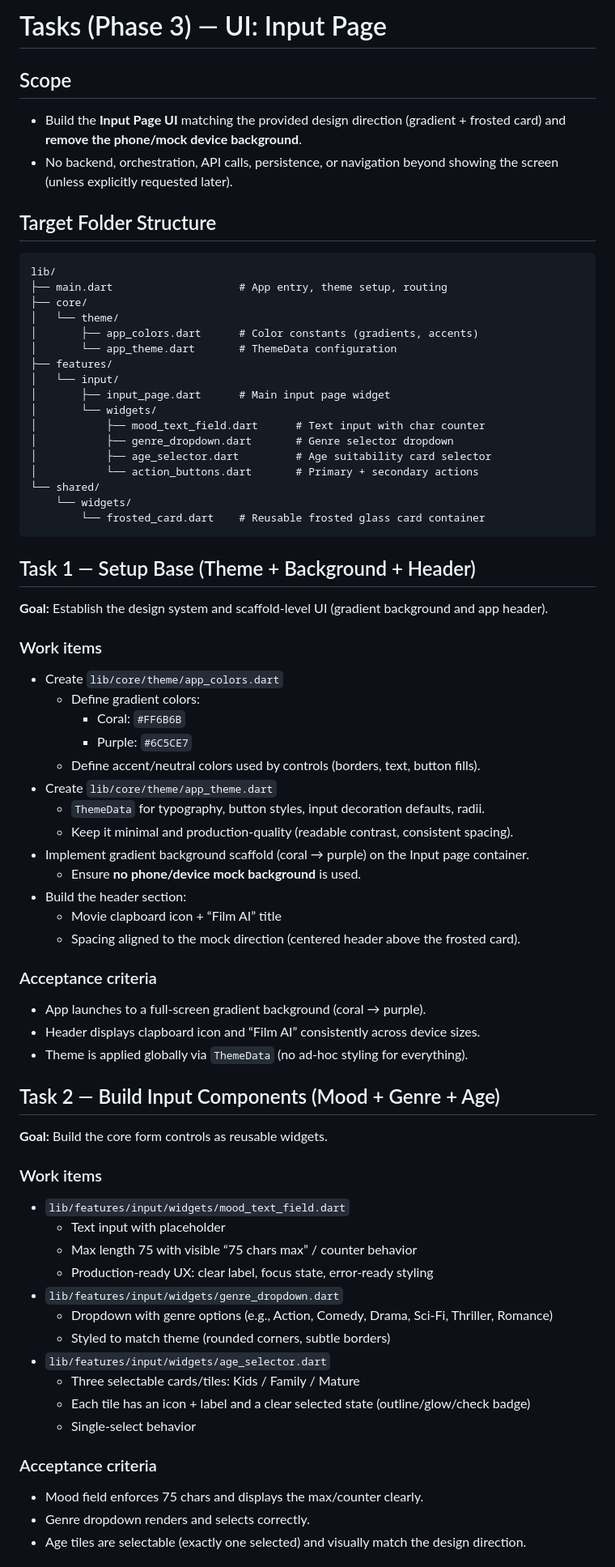
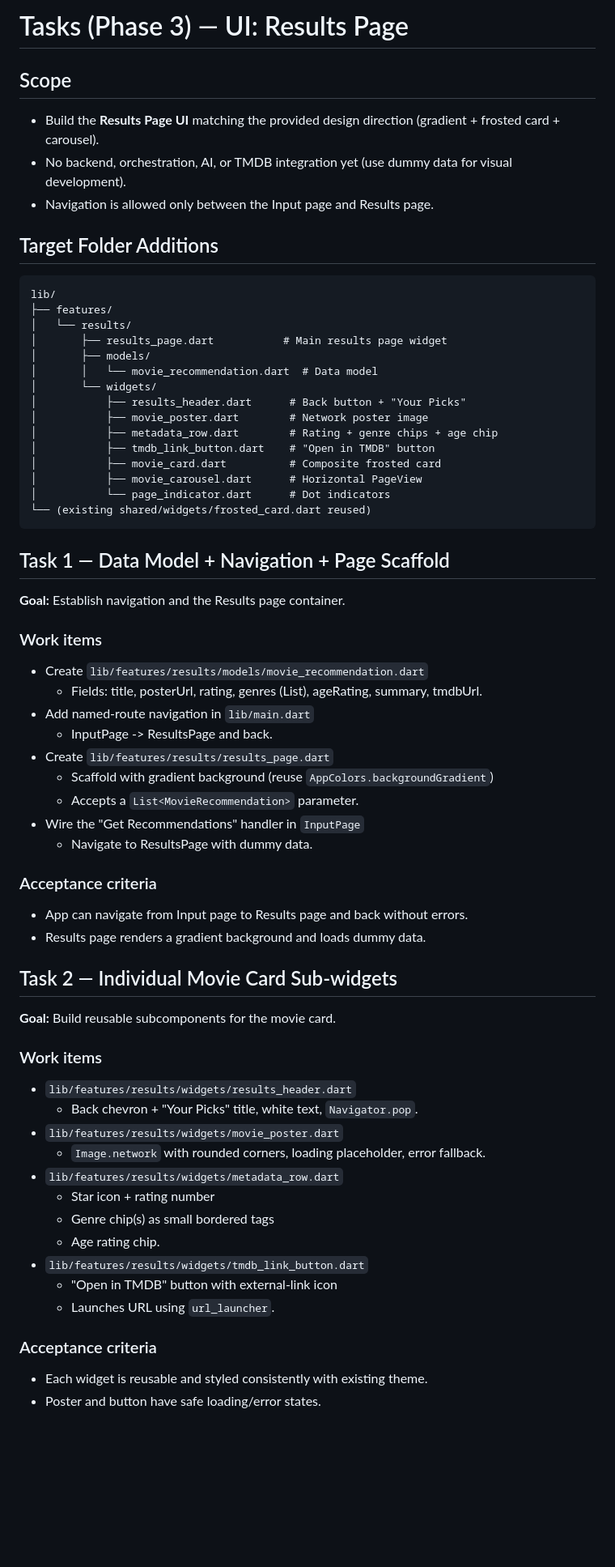
Before and after one commit to dev3019/film_ai, a Markdown page: docs/Tasks.md, the part around one of its changes. Shown at 81% size. GitHub-like rendering; blank space fills up the shorter version.

Commit message:
tasks created

````diff
--- a/docs/Tasks.md
+++ b/docs/Tasks.md
@@ -1,71 +1,64 @@
-# Tasks (Phase 3) — UI: Input Page
+# Tasks (Phase 3) — UI: Results Page
 
 ## Scope
-- Build the **Input Page UI** matching the provided design direction (gradient + frosted card) and **remove the phone/mock device background**.
-- No backend, orchestration, API calls, persistence, or navigation beyond showing the screen (unless explicitly requested later).
+- Build the **Results Page UI** matching the provided design direction (gradient + frosted card + carousel).
+- No backend, orchestration, AI, or TMDB integration yet (use dummy data for visual development).
+- Navigation is allowed only between the Input page and Results page.
 
-## Target Folder Structure
+## Target Folder Additions
 ```text
 lib/
-├── main.dart                    # App entry, theme setup, routing
-├── core/
-│   └── theme/
-│       ├── app_colors.dart      # Color constants (gradients, accents)
-│       └── app_theme.dart       # ThemeData configuration
 ├── features/
-│   └── input/
-│       ├── input_page.dart      # Main input page widget
+│   └── results/
+│       ├── results_page.dart           # Main results page widget
+│       ├── models/
+│       │   └── movie_recommendation.dart  # Data model
 │       └── widgets/
-│           ├── mood_text_field.dart      # Text input with char counter
-│           ├── genre_dropdown.dart       # Genre selector dropdown
-│           ├── age_selector.dart         # Age suitability card selector
-│           └── action_buttons.dart       # Primary + secondary actions
-└── shared/
-    └── widgets/
-        └── frosted_card.dart    # Reusable frosted glass card container
+│           ├── results_header.dart      # Back button + "Your Picks"
+│           ├── movie_poster.dart        # Network poster image
+│           ├── metadata_row.dart        # Rating + genre chips + age chip
+│           ├── tmdb_link_button.dart    # "Open in TMDB" button
+│           ├── movie_card.dart          # Composite frosted card
+│           ├── movie_carousel.dart      # Horizontal PageView
+│           └── page_indicator.dart      # Dot indicators
+└── (existing shared/widgets/frosted_card.dart reused)
 ```
 
-## Task 1 — Setup Base (Theme + Background + Header)
-**Goal:** Establish the design system and scaffold-level UI (gradient background and app header).
+## Task 1 — Data Model + Navigation + Page Scaffold
+**Goal:** Establish navigation and the Results page container.
 
 ### Work items
-- Create `lib/core/theme/app_colors.dart`
-  - Define gradient colors:
-    - Coral: `#FF6B6B`
-    - Purple: `#6C5CE7`
-  - Define accent/neutral colors used by controls (borders, text, button fills).
-- Create `lib/core/theme/app_theme.dart`
-  - `ThemeData` for typography, button styles, input decoration defaults, radii.
-  - Keep it minimal and production-quality (readable contrast, consistent spacing).
-- Implement gradient background scaffold (coral → purple) on the Input page container.
-  - Ensure **no phone/device mock background** is used.
-- Build the header section:
-  - Movie clapboard icon + “Film AI” title
-  - Spacing aligned to the mock direction (centered header above the frosted card).
+- Create `lib/features/results/models/movie_recommendation.dart`
+  - Fields: title, posterUrl, rating, genres (List), ageRating, summary, tmdbUrl.
+- Add named-route navigation in `lib/main.dart`
+  - InputPage -> ResultsPage and back.
+- Create `lib/features/results/results_page.dart`
+  - Scaffold with gradient background (reuse `AppColors.backgroundGradient`)
+  - Accepts a `List<MovieRecommendation>` parameter.
+- Wire the "Get Recommendations" handler in `InputPage`
+  - Navigate to ResultsPage with dummy data.
 
 ### Acceptance criteria
-- App launches to a full-screen gradient background (coral → purple).
-- Header displays clapboard icon and “Film AI” consistently across device sizes.
-- Theme is applied globally via `ThemeData` (no ad-hoc styling for everything).
+- App can navigate from Input page to Results page and back without errors.
+- Results page renders a gradient background and loads dummy data.
 
-## Task 2 — Build Input Components (Mood + Genre + Age)
-**Goal:** Build the core form controls as reusable widgets.
+## Task 2 — Individual Movie Card Sub-widgets
+**Goal:** Build reusable subcomponents for the movie card.
 
 ### Work items
-- `lib/features/input/widgets/mood_text_field.dart`
-  - Text input with placeholder
-  - Max length 75 with visible “75 chars max” / counter behavior
-  - Production-ready UX: clear label, focus state, error-ready styling
-- `lib/features/input/widgets/genre_dropdown.dart`
-  - Dropdown with genre options (e.g., Action, Comedy, Drama, Sci‑Fi, Thriller, Romance)
-  - Styled to match theme (rounded corners, subtle borders)
-- `lib/features/input/widgets/age_selector.dart`
-  - Three selectable cards/tiles: Kids / Family / Mature
-  - Each tile has an icon + label and a clear selected state (outline/glow/check badge)
-  - Single-select behavior
+- `lib/features/results/widgets/results_header.dart`
+  - Back chevron + "Your Picks" title, white text, `Navigator.pop`.
+- `lib/features/results/widgets/movie_poster.dart`
+  - `Image.network` with rounded corners, loading placeholder, error fallback.
+- `lib/features/results/widgets/metadata_row.dart`
+  - Star icon + rating number
+  - Genre chip(s) as small bordered tags
+  - Age rating chip.
+- `lib/features/results/widgets/tmdb_link_button.dart`
+  - "Open in TMDB" button with external-link icon
+  - Launches URL using `url_launcher`.
 
 ### Acceptance criteria
-- Mood field enforces 75 chars and displays the max/counter clearly.
-- Genre dropdown renders and selects correctly.
-- Age tiles are selectable (exactly one selected) and visually match the design direction.
+- Each widget is reusable and styled consistently with existing theme.
+- Poster and button have safe loading/error states.
 
````
Also changed, not shown: other parts of docs/Tasks.md (+25 -24 lines).
